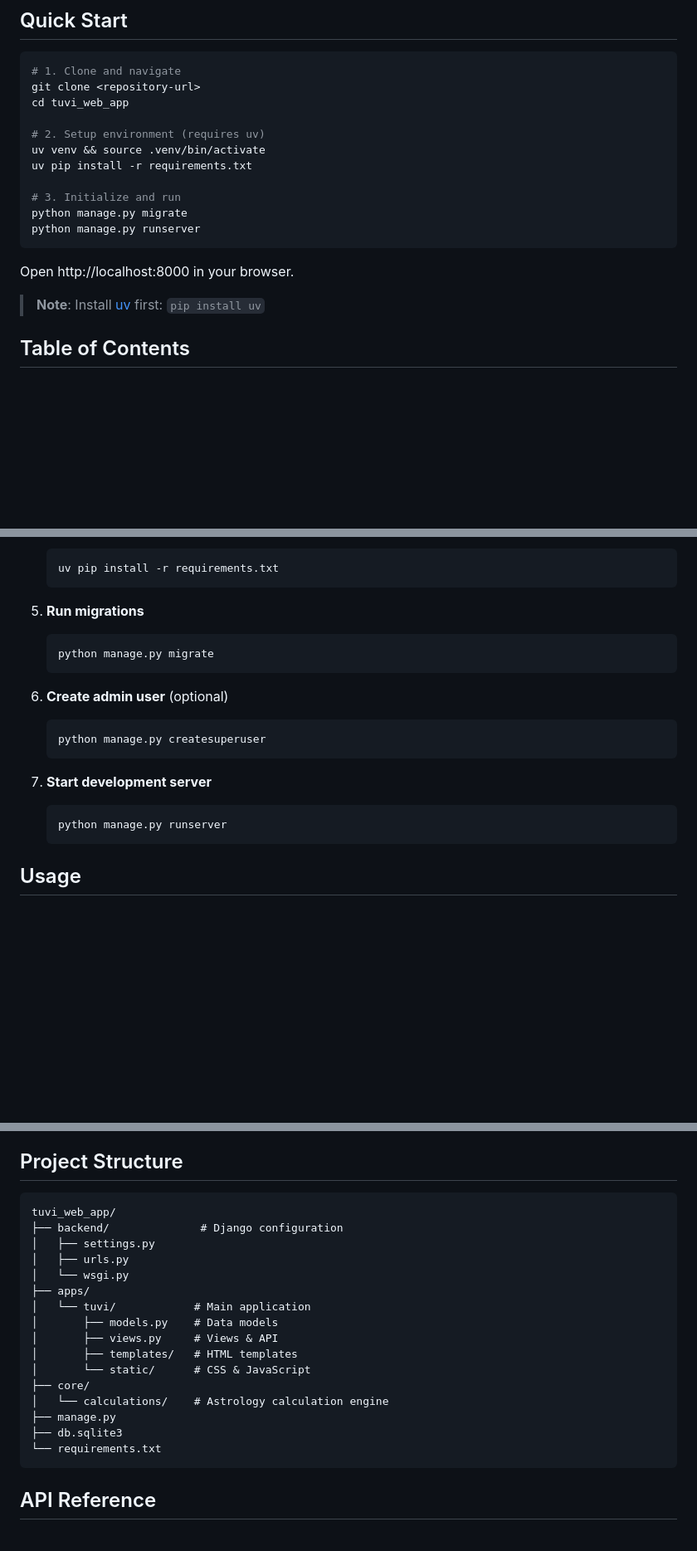
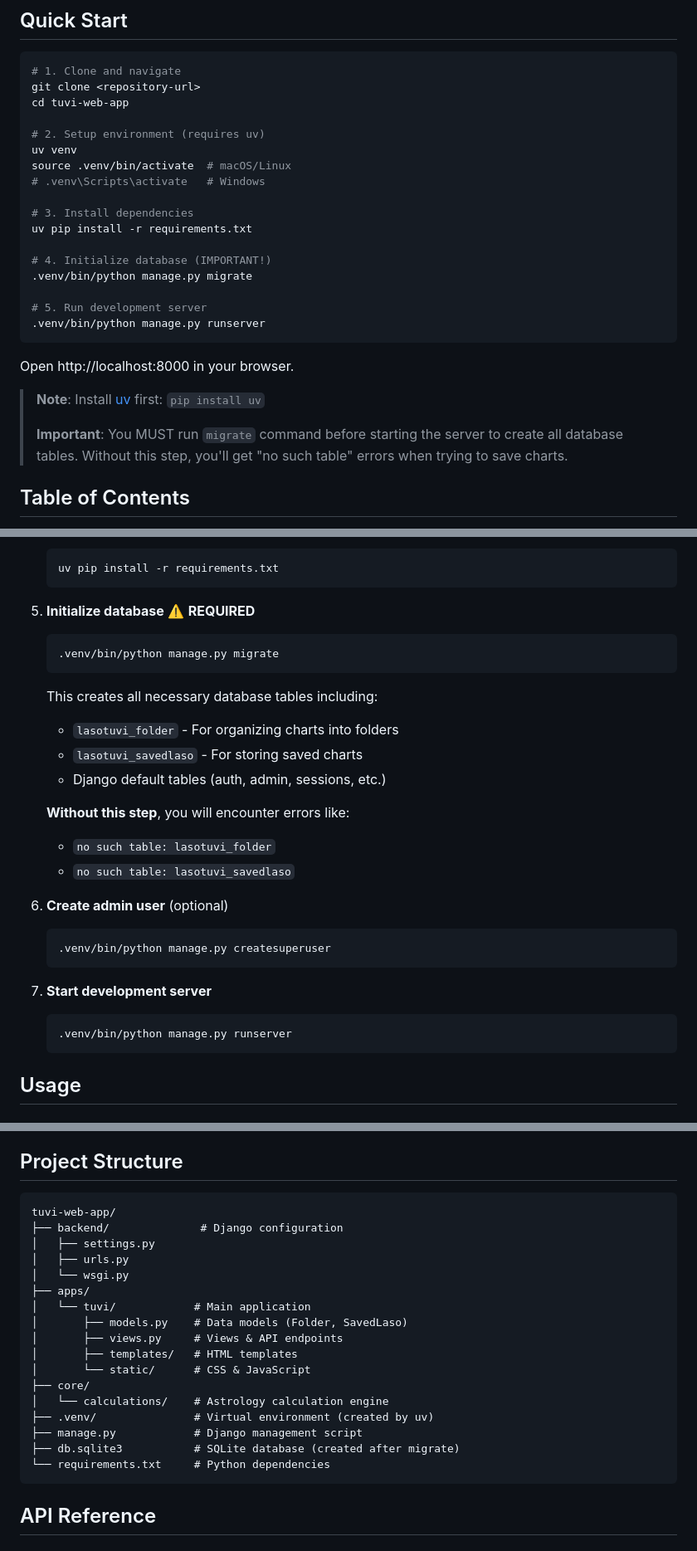
Before and after one commit to thanhtungvudata/tuvi-web-app, a Markdown page: README.md, 3 parts joined by grey strips. Shown: that part at 83% size. Drawn GitHub-style; blank space fills up the shorter version.

Commit message:
Update README with detailed setup instructions

````diff
--- a/README.md
+++ b/README.md
@@ -35,20 +35,28 @@ Tử Vi Web App is a web application for creating and managing Vietnamese astrol
 ```bash
 # 1. Clone and navigate
 git clone <repository-url>
-cd tuvi_web_app
+cd tuvi-web-app
 
 # 2. Setup environment (requires uv)
-uv venv && source .venv/bin/activate
+uv venv
+source .venv/bin/activate  # macOS/Linux
+# .venv\Scripts\activate   # Windows
+
+# 3. Install dependencies
 uv pip install -r requirements.txt
 
-# 3. Initialize and run
-python manage.py migrate
-python manage.py runserver
+# 4. Initialize database (IMPORTANT!)
+.venv/bin/python manage.py migrate
+
+# 5. Run development server
+.venv/bin/python manage.py runserver
 ```
 
 Open http://localhost:8000 in your browser.
 
 > **Note**: Install [uv](https://github.com/astral-sh/uv) first: `pip install uv`
+>
+> **Important**: You MUST run `migrate` command before starting the server to create all database tables. Without this step, you'll get "no such table" errors when trying to save charts.
 
 ## Table of Contents
 
@@ -98,19 +106,28 @@ Open http://localhost:8000 in your browser.
    uv pip install -r requirements.txt
    ```
 
-5. **Run migrations**
+5. **Initialize database** ⚠️ **REQUIRED**
    ```bash
-   python manage.py migrate
+   .venv/bin/python manage.py migrate
    ```
+
+   This creates all necessary database tables including:
+   - `lasotuvi_folder` - For organizing charts into folders
+   - `lasotuvi_savedlaso` - For storing saved charts
+   - Django default tables (auth, admin, sessions, etc.)
+
+   **Without this step**, you will encounter errors like:
+   - `no such table: lasotuvi_folder`
+   - `no such table: lasotuvi_savedlaso`
 
 6. **Create admin user** (optional)
    ```bash
-   python manage.py createsuperuser
+   .venv/bin/python manage.py createsuperuser
    ```
 
 7. **Start development server**
    ```bash
-   python manage.py runserver
+   .venv/bin/python manage.py runserver
    ```
 
 ## Usage
@@ -143,22 +160,23 @@ Open http://localhost:8000 in your browser.
 ## Project Structure
 
 ```
-tuvi_web_app/
+tuvi-web-app/
 ├── backend/              # Django configuration
 │   ├── settings.py
 │   ├── urls.py
 │   └── wsgi.py
 ├── apps/
 │   └── tuvi/            # Main application
-│       ├── models.py    # Data models
-│       ├── views.py     # Views & API
+│       ├── models.py    # Data models (Folder, SavedLaso)
+│       ├── views.py     # Views & API endpoints
 │       ├── templates/   # HTML templates
 │       └── static/      # CSS & JavaScript
 ├── core/
 │   └── calculations/    # Astrology calculation engine
-├── manage.py
-├── db.sqlite3
-└── requirements.txt
+├── .venv/               # Virtual environment (created by uv)
+├── manage.py            # Django management script
+├── db.sqlite3           # SQLite database (created after migrate)
+└── requirements.txt     # Python dependencies
 ```
 
 ## API Reference
````
